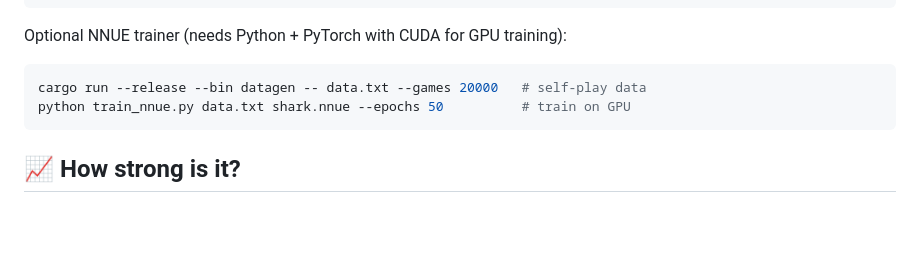
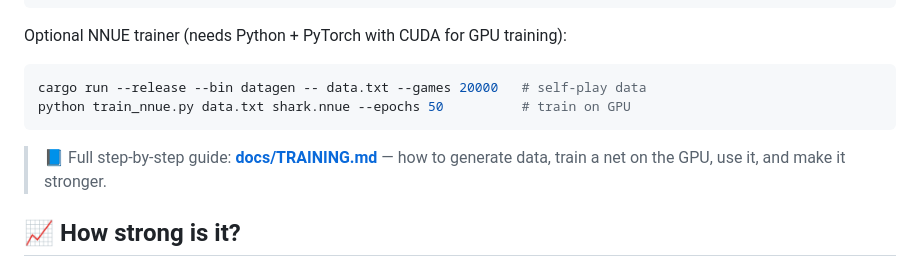
Before and after one commit to iambhabha/MythosChess, a Markdown page: README.md, the part around the change. Drawn GitHub-style; blank space fills up the shorter version.

Commit message:
Add NNUE training guide (docs/TRAINING.md)

````diff
--- a/README.md
+++ b/README.md
@@ -117,6 +117,9 @@ cargo run --release --bin datagen -- data.txt --games 20000   # self-play data
 python train_nnue.py data.txt shark.nnue --epochs 50          # train on GPU
 ```
 
+> 📘 Full step-by-step guide: **[docs/TRAINING.md](docs/TRAINING.md)** — how to
+> generate data, train a net on the GPU, use it, and make it stronger.
+
 ## 📈 How strong is it?
 
 Every change is measured by self‑play (`selfplay` harness) before it is kept.
````
Also changed, not shown: docs/TRAINING.md (added, +122 -0 lines).
